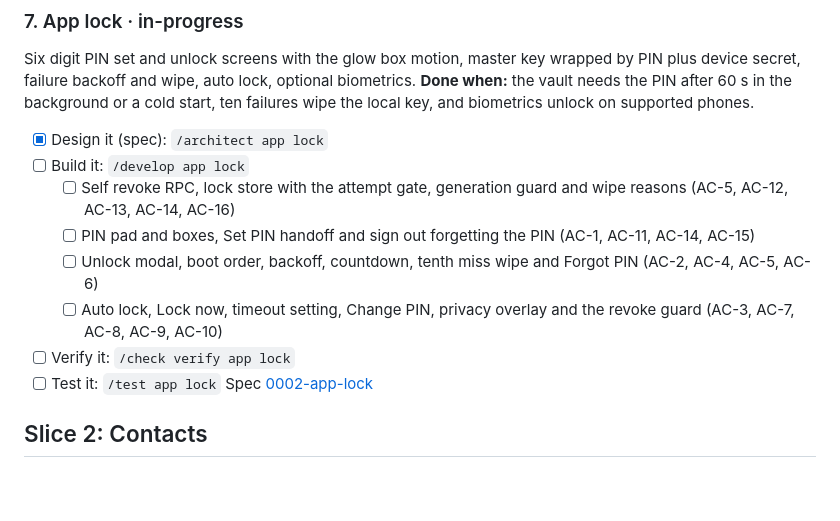
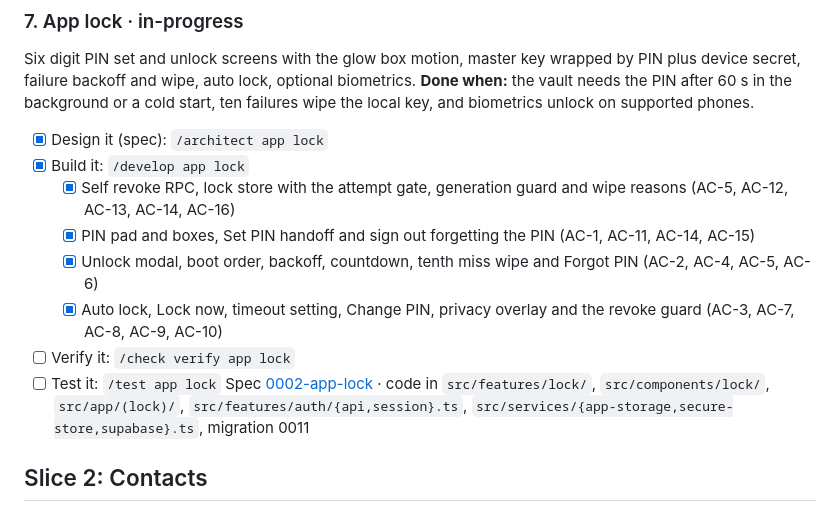
Before and after one commit to ekanshbfoe/F2H, a Markdown page: docs/scope/scope.md, the part around the change. Drawn GitHub-style; blank space fills up the shorter version.

Commit message:
docs: tick the app lock build plan and scope milestones

```diff
--- a/docs/scope/scope.md
+++ b/docs/scope/scope.md
@@ -109,14 +109,14 @@ Spec [0001-account-and-device-gate](../specs/0001-system-architecture/0001-accou
 Six digit PIN set and unlock screens with the glow box motion, master key wrapped by PIN plus device secret, failure backoff and wipe, auto lock, optional biometrics.
 **Done when:** the vault needs the PIN after 60 s in the background or a cold start, ten failures wipe the local key, and biometrics unlock on supported phones.
 - [x] Design it (spec): `/architect app lock`
-- [ ] Build it: `/develop app lock`
-   - [ ] Self revoke RPC, lock store with the attempt gate, generation guard and wipe reasons (AC-5, AC-12, AC-13, AC-14, AC-16)
-   - [ ] PIN pad and boxes, Set PIN handoff and sign out forgetting the PIN (AC-1, AC-11, AC-14, AC-15)
-   - [ ] Unlock modal, boot order, backoff, countdown, tenth miss wipe and Forgot PIN (AC-2, AC-4, AC-5, AC-6)
-   - [ ] Auto lock, Lock now, timeout setting, Change PIN, privacy overlay and the revoke guard (AC-3, AC-7, AC-8, AC-9, AC-10)
+- [x] Build it: `/develop app lock`
+   - [x] Self revoke RPC, lock store with the attempt gate, generation guard and wipe reasons (AC-5, AC-12, AC-13, AC-14, AC-16)
+   - [x] PIN pad and boxes, Set PIN handoff and sign out forgetting the PIN (AC-1, AC-11, AC-14, AC-15)
+   - [x] Unlock modal, boot order, backoff, countdown, tenth miss wipe and Forgot PIN (AC-2, AC-4, AC-5, AC-6)
+   - [x] Auto lock, Lock now, timeout setting, Change PIN, privacy overlay and the revoke guard (AC-3, AC-7, AC-8, AC-9, AC-10)
 - [ ] Verify it: `/check verify app lock`
 - [ ] Test it: `/test app lock`
-Spec [0002-app-lock](../specs/0002-app-lock.md)
+Spec [0002-app-lock](../specs/0002-app-lock.md) · code in `src/features/lock/`, `src/components/lock/`, `src/app/(lock)/`, `src/features/auth/{api,session}.ts`, `src/services/{app-storage,secure-store,supabase}.ts`, migration 0011
 
 ## Slice 2: Contacts
 
```
Also changed, not shown: docs/specs/0002-app-lock.md (+10 -10 lines).
